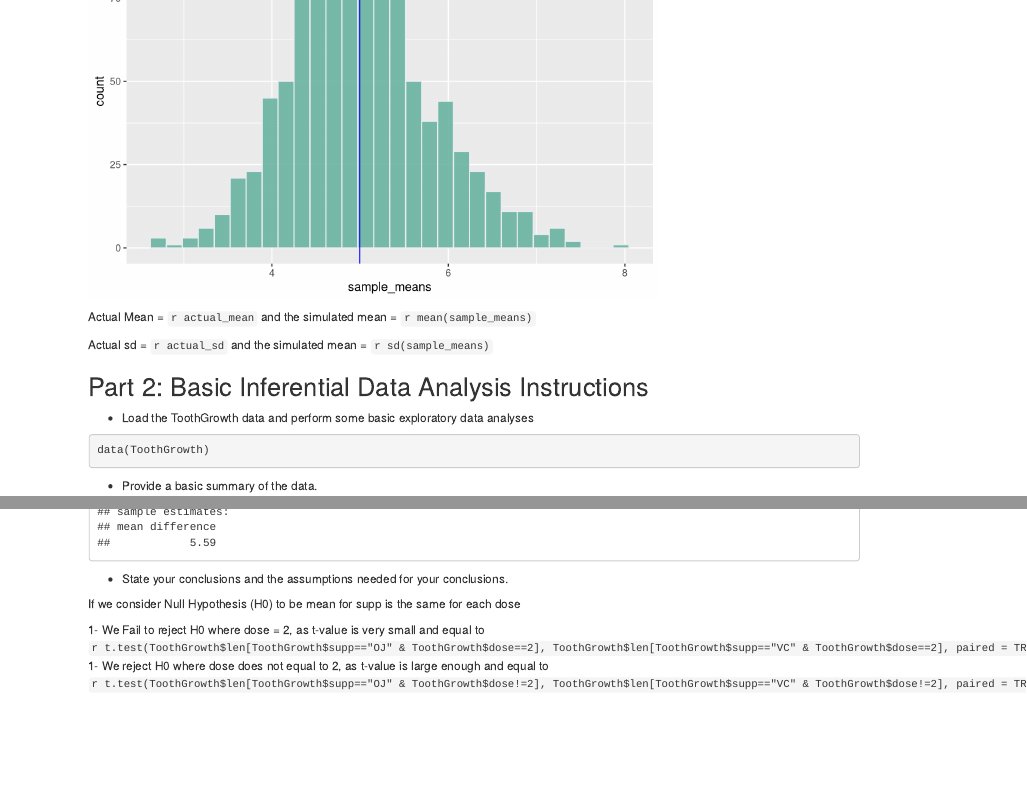
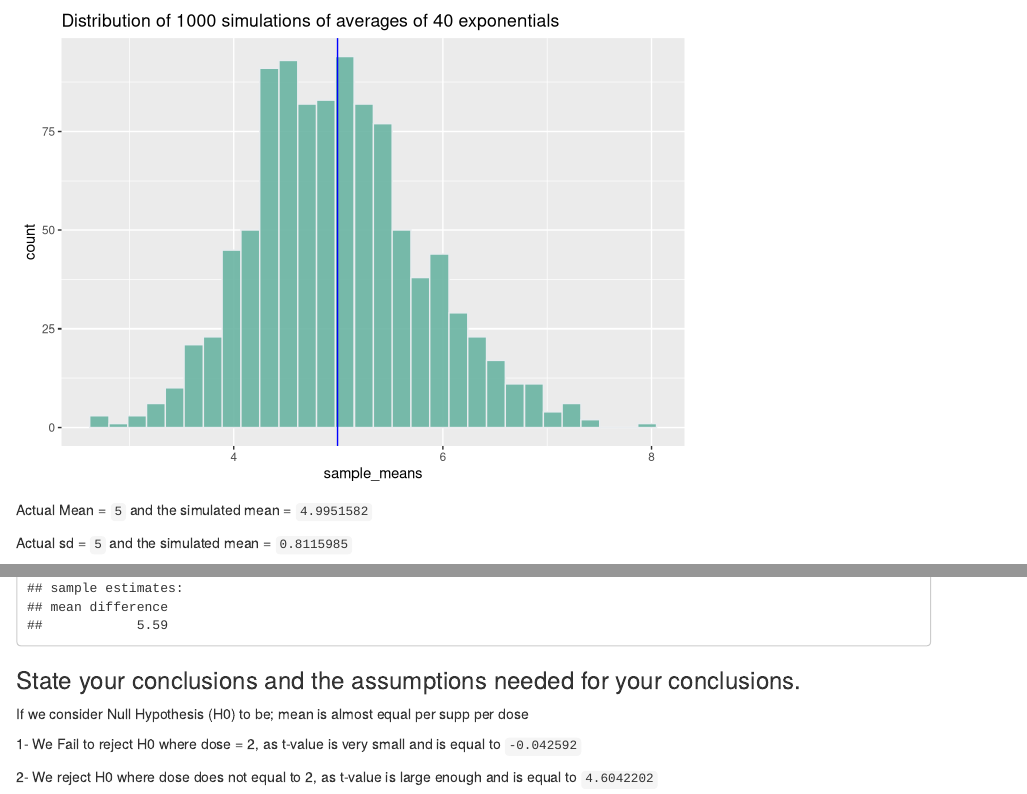
Before and after one commit to KatherineKher/Statistical-Inference-Course-Project, an R Markdown document (R_markdown_code.Rmd): the page in a window 1100 px wide, from 710 px down, and a second part further down, joined at a grey line. Rendered offline with R 4.5, knitr and Pandoc, with nearby package versions; both versions are drawn in the output format of the newer one; code that draws random numbers runs with fixed seeds of ours.

Commit message:
Pdf and final code

````diff
--- a/R_markdown_code.Rmd
+++ b/R_markdown_code.Rmd
@@ -2,7 +2,9 @@
 title: "Statistical Inference Course Project"
 author: "KKher"
 date: "7/18/2020"
-output: pdf_document
+output:
+  html_document:
+    df_print: paged
 ---
 
 ```{r setup, include=FALSE}
@@ -43,19 +45,19 @@ ggplot() +
   geom_vline(xintercept = mean(sample_means), color="blue")
 ```
 
-Actual Mean = ``` r actual_mean``` and the simulated mean = ``` r mean(sample_means)```
+Actual Mean = ```r actual_mean``` and the simulated mean = ```r mean(sample_means)```
 
-Actual sd = ``` r actual_sd``` and the simulated mean = ``` r sd(sample_means)```
+Actual sd = ```r actual_sd``` and the simulated mean = ```r sd(sample_means)```
 
 
 ## Part 2: Basic Inferential Data Analysis Instructions
-- Load the ToothGrowth data and perform some basic exploratory data analyses
+### Load the ToothGrowth data and perform some basic exploratory data analyses
 
 ``` {r toothGrowth_Data}
 data(ToothGrowth)
 ```
 
-- Provide a basic summary of the data.
+### Provide a basic summary of the data.
 
 ``` {r toothGrowth_EDA}
 head(ToothGrowth)
@@ -83,11 +85,13 @@ t.test(ToothGrowth$len[ToothGrowth$supp=="OJ" & ToothGrowth$dose==2], ToothGrowt
 
 # perform t test between supp types where dose != 2
 t.test(ToothGrowth$len[ToothGrowth$supp=="OJ" & ToothGrowth$dose!=2], ToothGrowth$len[ToothGrowth$supp=="VC" & ToothGrowth$dose!=2], paired = TRUE)
+
 ```
 
-- State your conclusions and the assumptions needed for your conclusions.
+### State your conclusions and the assumptions needed for your conclusions.
 
-If we consider Null Hypothesis (H0) to be mean for supp is the same for each dose
+If we consider Null Hypothesis (H0) to be; mean is almost equal per supp per dose
 
-1- We Fail to reject H0 where dose = 2, as t-value is very small and equal to ``` r t.test(ToothGrowth$len[ToothGrowth$supp=="OJ" & ToothGrowth$dose==2], ToothGrowth$len[ToothGrowth$supp=="VC" & ToothGrowth$dose==2], paired = TRUE)$statistic ```
-1- We reject H0 where dose does not equal to 2, as t-value is large enough and equal to ``` r t.test(ToothGrowth$len[ToothGrowth$supp=="OJ" & ToothGrowth$dose!=2], ToothGrowth$len[ToothGrowth$supp=="VC" & ToothGrowth$dose!=2], paired = TRUE)$statistic ```
+1- We Fail to reject H0 where dose = 2, as t-value is very small and is equal to ```r t.test(ToothGrowth$len[ToothGrowth$supp=="OJ" & ToothGrowth$dose==2], ToothGrowth$len[ToothGrowth$supp=="VC" & ToothGrowth$dose==2], paired = TRUE)$statistic ```
+
+2- We reject H0 where dose does not equal to 2, as t-value is large enough and is equal to ```r t.test(ToothGrowth$len[ToothGrowth$supp=="OJ" & ToothGrowth$dose!=2], ToothGrowth$len[ToothGrowth$supp=="VC" & ToothGrowth$dose!=2], paired = TRUE)$statistic ```
````
Also changed, not shown: R_markdown_code.html (added), Statistical Inference Course Project.pdf (added), R_markdown_code.Rmd (4 more changed lines).
